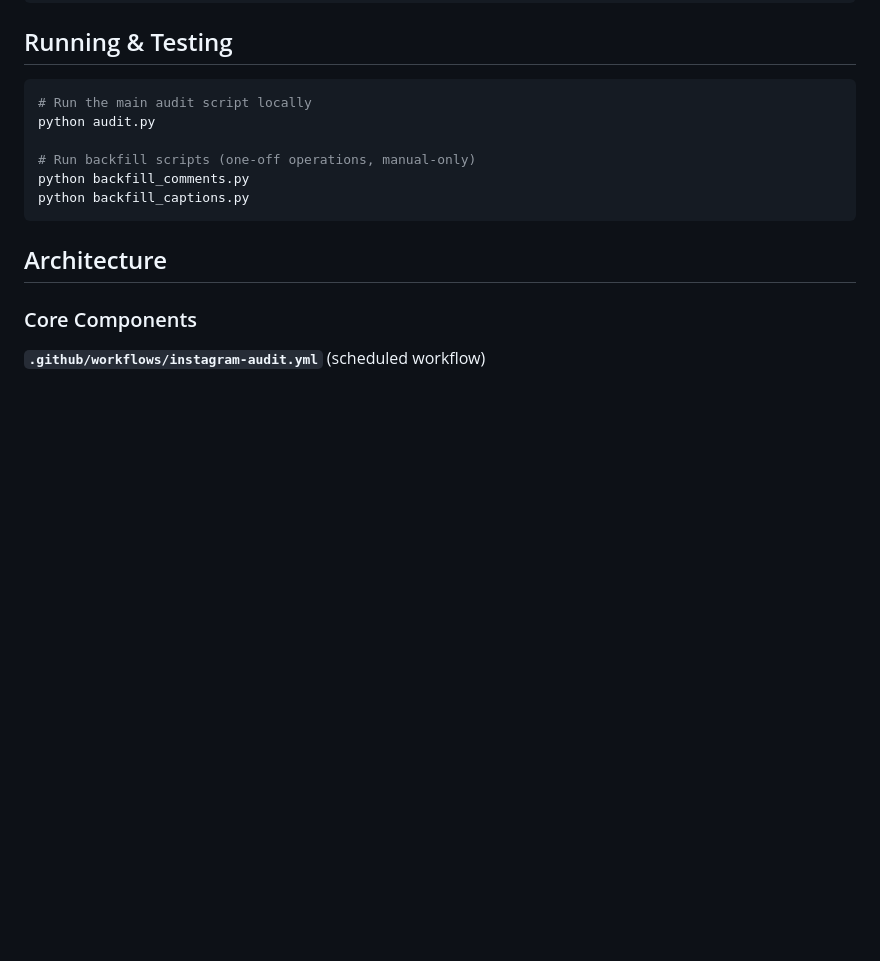
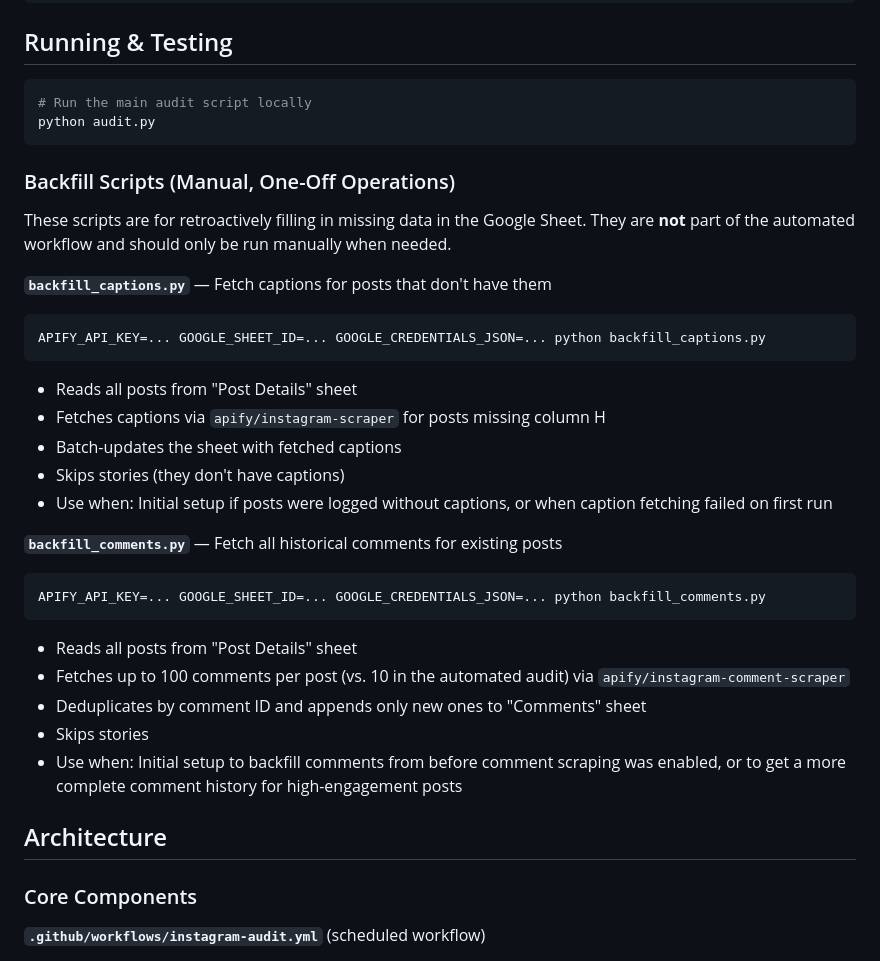
Before and after one commit to ameyades1/instagramaudit, a Markdown page: CLAUDE.md, the part around one of its changes. Rendered like a GitHub page; blank space fills up the shorter version.

````diff
--- a/CLAUDE.md
+++ b/CLAUDE.md
@@ -35,11 +35,31 @@ export GOOGLE_SHEET_ID=...
 ```bash
 # Run the main audit script locally
 python audit.py
+```
 
-# Run backfill scripts (one-off operations, manual-only)
-python backfill_comments.py
-python backfill_captions.py
+### Backfill Scripts (Manual, One-Off Operations)
+
+These scripts are for retroactively filling in missing data in the Google Sheet. They are **not** part of the automated workflow and should only be run manually when needed.
+
+**`backfill_captions.py`** — Fetch captions for posts that don't have them
+```bash
+APIFY_API_KEY=... GOOGLE_SHEET_ID=... GOOGLE_CREDENTIALS_JSON=... python backfill_captions.py
 ```
+- Reads all posts from "Post Details" sheet
+- Fetches captions via `apify/instagram-scraper` for posts missing column H
+- Batch-updates the sheet with fetched captions
+- Skips stories (they don't have captions)
+- Use when: Initial setup if posts were logged without captions, or when caption fetching failed on first run
+
+**`backfill_comments.py`** — Fetch all historical comments for existing posts
+```bash
+APIFY_API_KEY=... GOOGLE_SHEET_ID=... GOOGLE_CREDENTIALS_JSON=... python backfill_comments.py
+```
+- Reads all posts from "Post Details" sheet
+- Fetches up to 100 comments per post (vs. 10 in the automated audit) via `apify/instagram-comment-scraper`
+- Deduplicates by comment ID and appends only new ones to "Comments" sheet
+- Skips stories
+- Use when: Initial setup to backfill comments from before comment scraping was enabled, or to get a more complete comment history for high-engagement posts
 
 ## Architecture
 
````
Also changed, not shown: other parts of CLAUDE.md (+42 -0 lines), README.md (+3 -1 lines).
